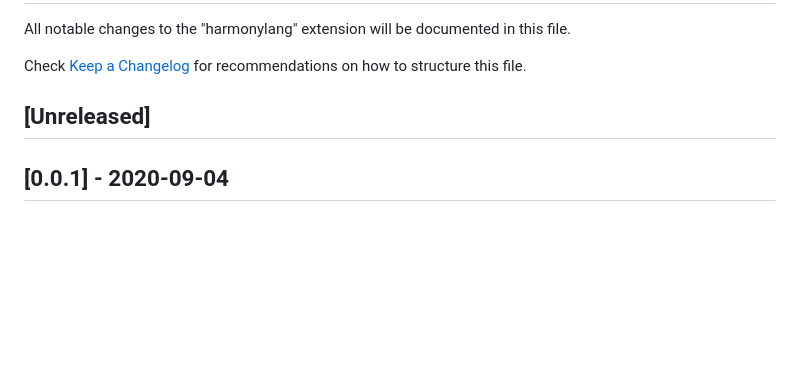
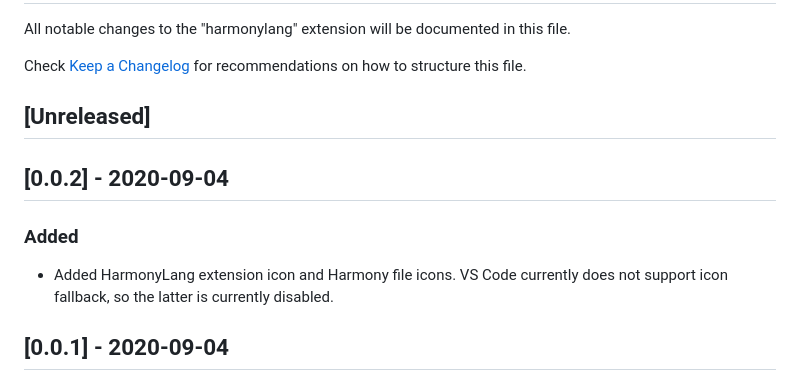
Before and after one commit to harmonylang/harmonylang, a Markdown page: CHANGELOG.md, the part around the change. GitHub-like rendering; blank space fills up the shorter version.

```diff
--- a/CHANGELOG.md
+++ b/CHANGELOG.md
@@ -6,6 +6,10 @@ Check [Keep a Changelog](http://keepachangelog.com/) for recommendations on how
 
 ## [Unreleased]
 
+## [0.0.2] - 2020-09-04
+### Added
+ - Added HarmonyLang extension icon and Harmony file icons. VS Code currently does not support icon fallback, so the latter is currently disabled.
+
 ## [0.0.1] - 2020-09-04
 ### Added
  - Added Harmony syntax highlighting based on the [default VSCode extension for Python](https://github.com/microsoft/vscode)
```
Also changed, not shown: README.md (+5 -1 lines), images/harmonylang.png (added), 6 other files.
